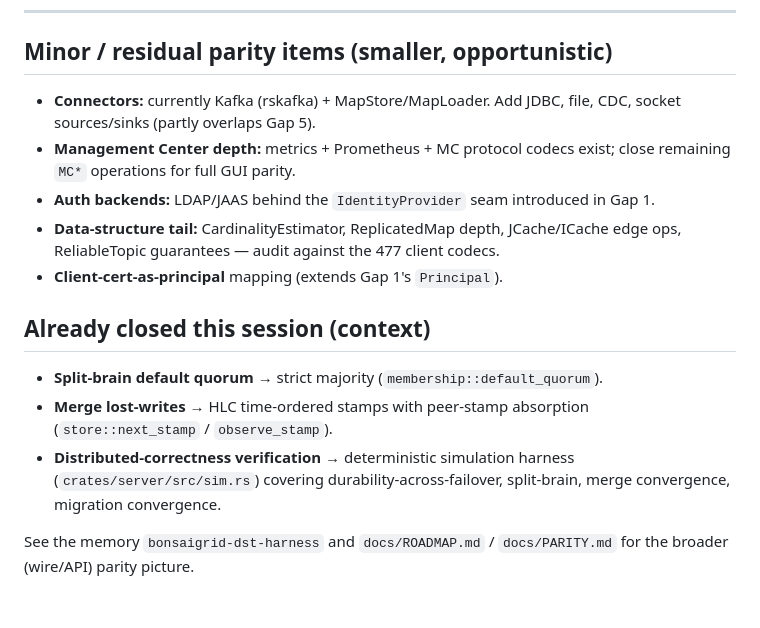
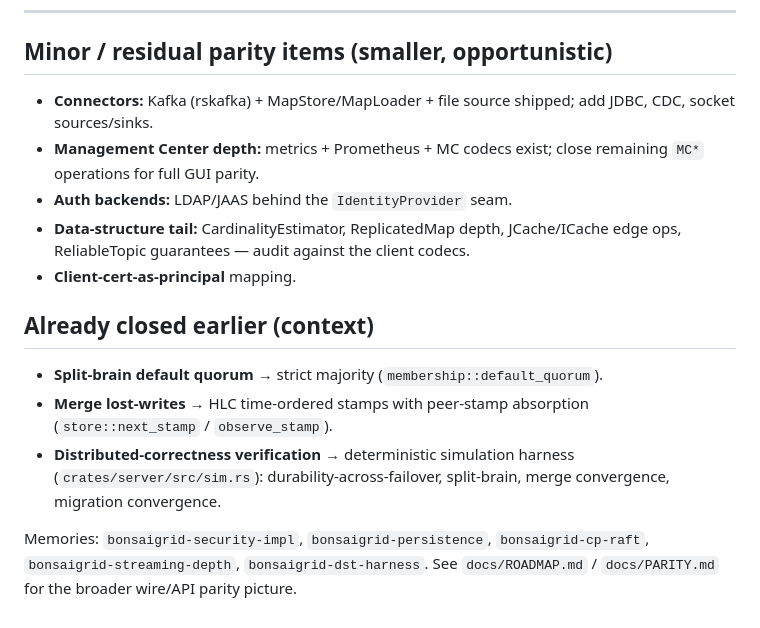
Before and after one commit to sreekumarvk/bonsaigrid, a Markdown page: docs/hazelcast-platform-gap-roadmap.md, the part around one of its changes. Rendered like a GitHub page.

```diff
--- a/docs/hazelcast-platform-gap-roadmap.md
+++ b/docs/hazelcast-platform-gap-roadmap.md
@@ -163,24 +170,24 @@ existing `jet`/`query` crates; low guardrail tension.
 
 ## Minor / residual parity items (smaller, opportunistic)
 
-- **Connectors:** currently Kafka (rskafka) + MapStore/MapLoader. Add JDBC, file,
-  CDC, socket sources/sinks (partly overlaps Gap 5).
-- **Management Center depth:** metrics + Prometheus + MC protocol codecs exist;
-  close remaining `MC*` operations for full GUI parity.
-- **Auth backends:** LDAP/JAAS behind the `IdentityProvider` seam introduced in
-  Gap 1.
+- **Connectors:** Kafka (rskafka) + MapStore/MapLoader + file source shipped; add
+  JDBC, CDC, socket sources/sinks.
+- **Management Center depth:** metrics + Prometheus + MC codecs exist; close
+  remaining `MC*` operations for full GUI parity.
+- **Auth backends:** LDAP/JAAS behind the `IdentityProvider` seam.
 - **Data-structure tail:** CardinalityEstimator, ReplicatedMap depth, JCache/ICache
-  edge ops, ReliableTopic guarantees — audit against the 477 client codecs.
-- **Client-cert-as-principal** mapping (extends Gap 1's `Principal`).
+  edge ops, ReliableTopic guarantees — audit against the client codecs.
+- **Client-cert-as-principal** mapping.
 
-## Already closed this session (context)
+## Already closed earlier (context)
 
 - **Split-brain default quorum** → strict majority (`membership::default_quorum`).
 - **Merge lost-writes** → HLC time-ordered stamps with peer-stamp absorption
   (`store::next_stamp` / `observe_stamp`).
 - **Distributed-correctness verification** → deterministic simulation harness
-  (`crates/server/src/sim.rs`) covering durability-across-failover, split-brain,
-  merge convergence, migration convergence.
+  (`crates/server/src/sim.rs`): durability-across-failover, split-brain, merge
+  convergence, migration convergence.
 
-See the memory `bonsaigrid-dst-harness` and `docs/ROADMAP.md` / `docs/PARITY.md`
-for the broader (wire/API) parity picture.
+Memories: `bonsaigrid-security-impl`, `bonsaigrid-persistence`, `bonsaigrid-cp-raft`,
+`bonsaigrid-streaming-depth`, `bonsaigrid-dst-harness`. See `docs/ROADMAP.md` /
+`docs/PARITY.md` for the broader wire/API parity picture.
```
Also changed, not shown: other parts of docs/hazelcast-platform-gap-roadmap.md (+119 -112 lines).
